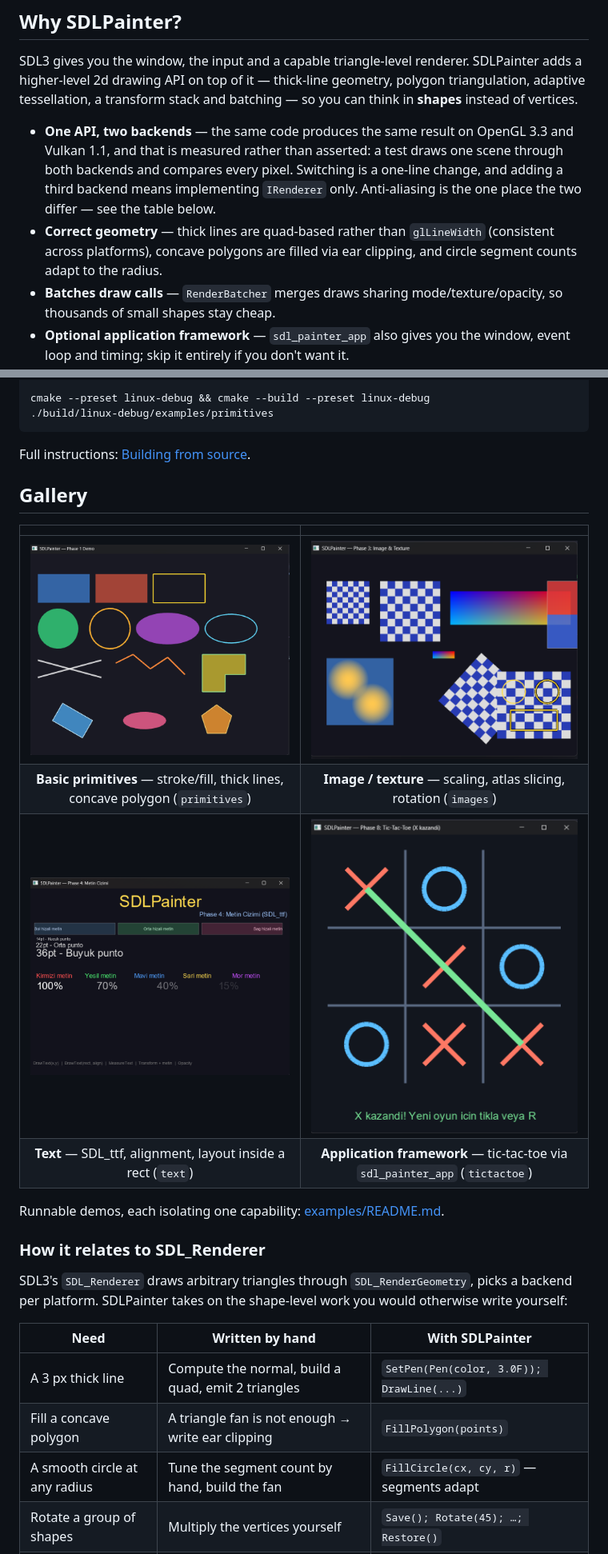
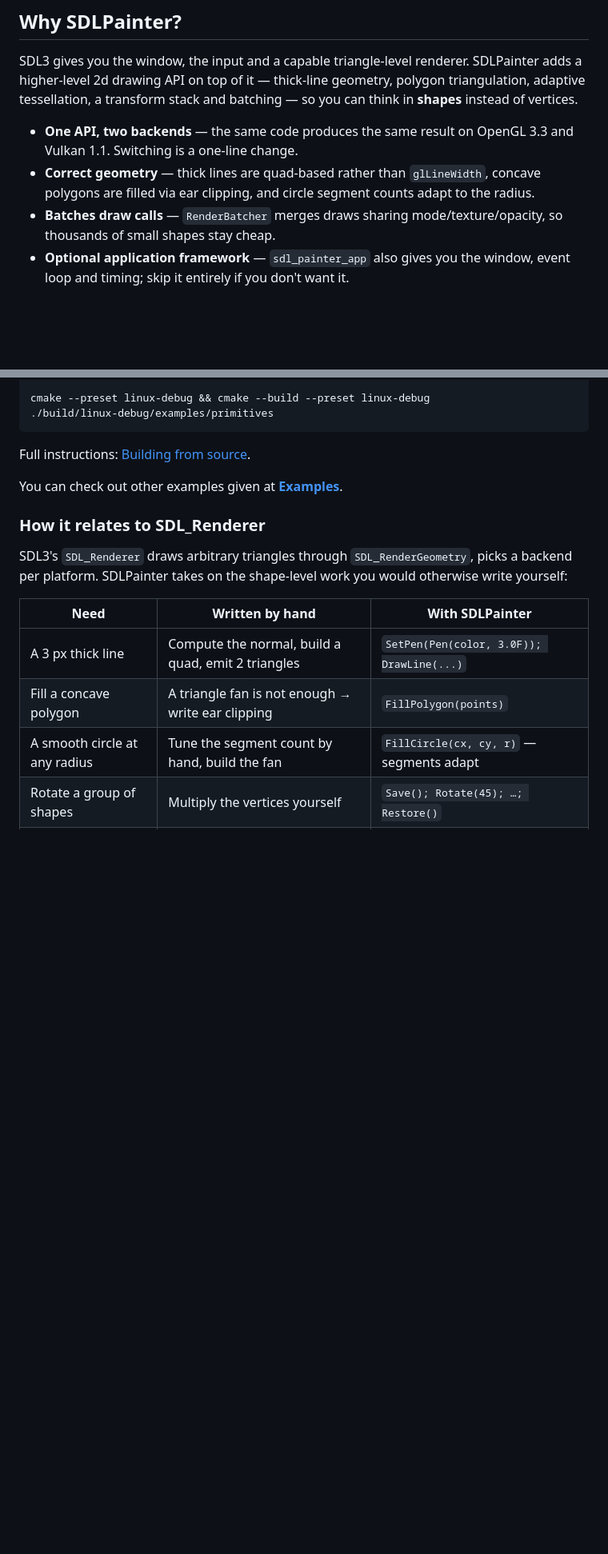
Before and after one commit to yazilimperver/sdl-painter, a Markdown page: README.md, 2 parts joined by grey strips. Shown at 80% size. GitHub-like rendering; blank space fills up the shorter version.

Commit message:
doc: Readme sadeleştirilmiştir [skip ci].

```diff
--- a/README.md
+++ b/README.md
@@ -41,12 +41,9 @@ triangulation, adaptive tessellation, a transform stack and batching — so you
 can think in **shapes** instead of vertices.
 
 - **One API, two backends** — the same code produces the same result on OpenGL
-  3.3 and Vulkan 1.1, and that is measured rather than asserted: a test draws
-  one scene through both backends and compares every pixel. Switching is a
-  one-line change, and adding a third backend means implementing `IRenderer`
-  only. Anti-aliasing is the one place the two differ — see the table below.
-- **Correct geometry** — thick lines are quad-based rather than `glLineWidth`
-  (consistent across platforms), concave polygons are filled via ear clipping,
+  3.3 and Vulkan 1.1. Switching is a
+  one-line change.
+- **Correct geometry** — thick lines are quad-based rather than `glLineWidth`, concave polygons are filled via ear clipping,
   and circle segment counts adapt to the radius.
 - **Batches draw calls** — `RenderBatcher` merges draws sharing
   mode/texture/opacity, so thousands of small shapes stay cheap.
@@ -190,17 +187,7 @@ cmake --preset linux-debug && cmake --build --preset linux-debug
 
 Full instructions: [Building from source](doc/building.md).
 
-## Gallery
-
-| | |
-|:---:|:---:|
-| ![Primitives](doc/screenshots/primitifler.png) | ![Texture](doc/screenshots/texture.png) |
-| **Basic primitives** — stroke/fill, thick lines, concave polygon (`primitives`) | **Image / texture** — scaling, atlas slicing, rotation (`images`) |
-| ![Text](doc/screenshots/metin.png) | ![Application](doc/screenshots/uygulama.png) |
-| **Text** — SDL_ttf, alignment, layout inside a rect (`text`) | **Application framework** — tic-tac-toe via `sdl_painter_app` (`tictactoe`) |
-
-Runnable demos, each isolating one capability:
-[examples/README.md](examples/README.md).
+You can check out other examples given at **[Examples](examples/README.md)**.
 
 ### How it relates to SDL_Renderer
 
```
Also changed, not shown: other parts of README.md (+3 -3 lines), README.tr.md (+9 -21 lines).
